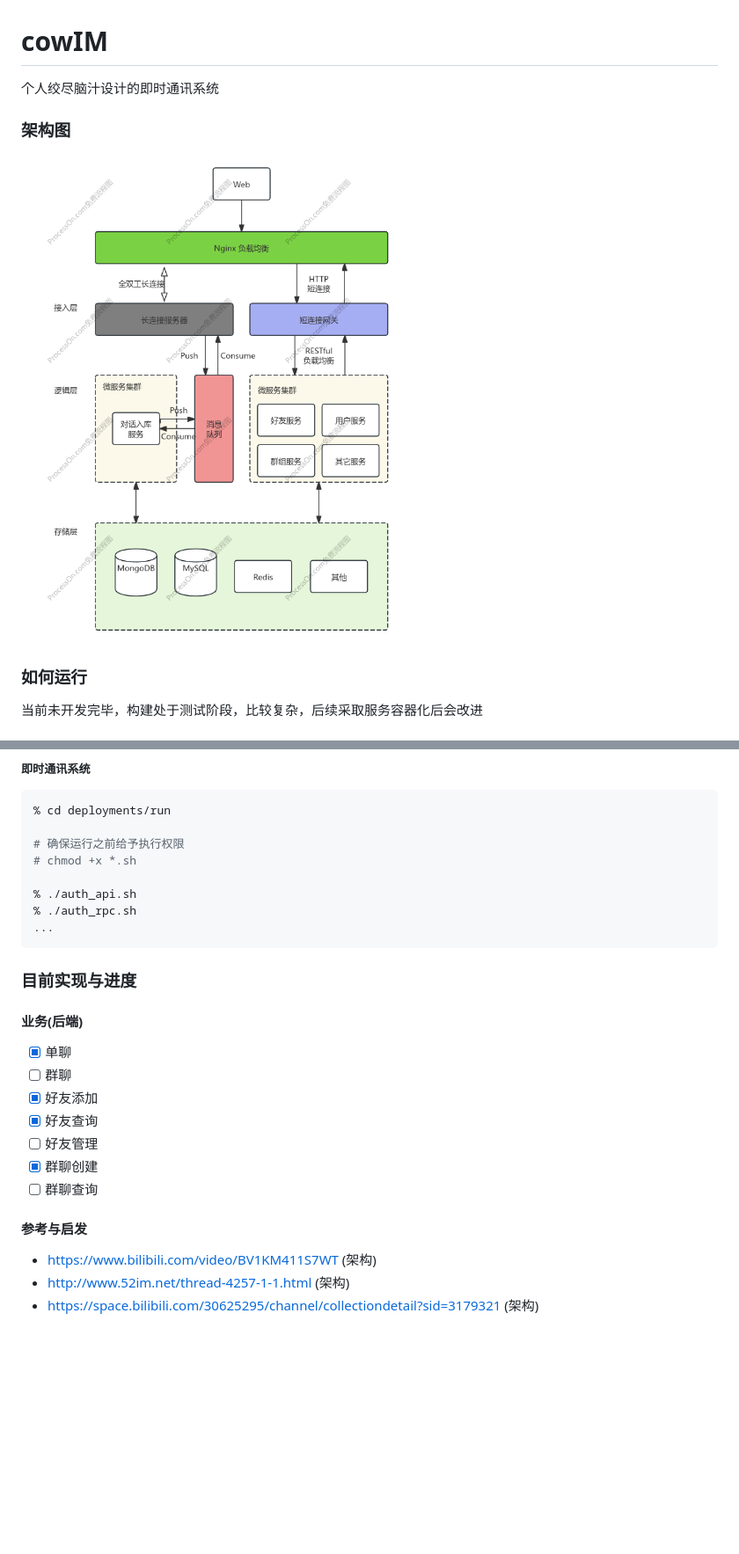
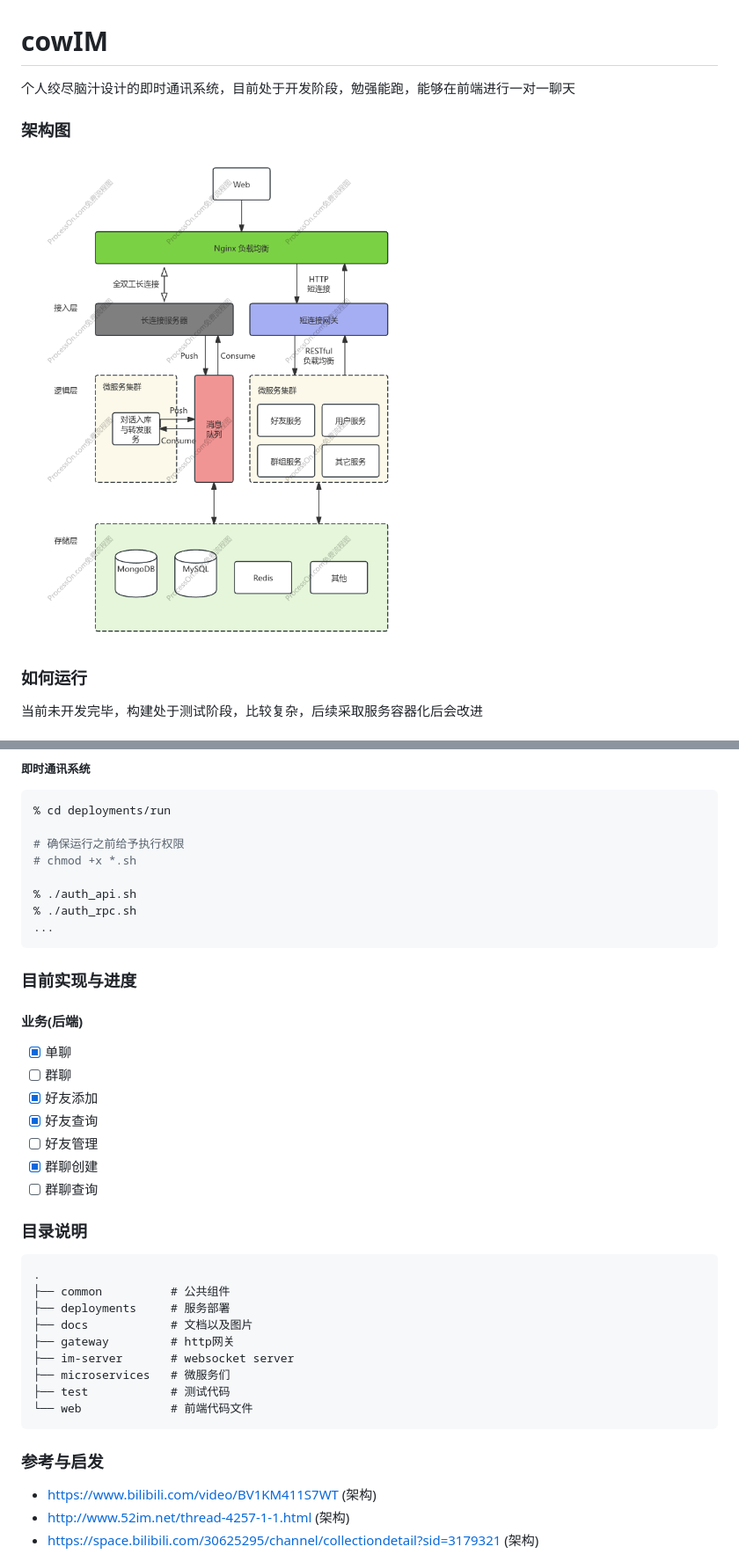
Before and after one commit to n8sPxD/cowIM, a Markdown page: README.md, 2 parts joined by grey strips. Shown: that part at 88% size. Drawn GitHub-style; pictures changed too: docs/pics/cowIm架构v7.png (added); blank space fills up the shorter version.

Commit message:
docs: 更新README.md

````diff
--- a/README.md
+++ b/README.md
@@ -1,9 +1,8 @@
 # cowIM
-
-个人绞尽脑汁设计的即时通讯系统
+个人绞尽脑汁设计的即时通讯系统，目前处于开发阶段，勉强能跑，能够在前端进行一对一聊天
 
 ### 架构图
-<img src="docs/pics/cowIm架构v6.png" alt="架构图">
+<img src="docs/pics/cowIm架构v7.png" alt="架构图">
 
 ### 如何运行
 当前未开发完毕，构建处于测试阶段，比较复杂，后续采取服务容器化后会改进
@@ -23,7 +22,6 @@
 ...
 ```
 
-
 ### 目前实现与进度
 #### 业务(后端)
  - [x] 单聊
@@ -34,7 +32,22 @@
  - [x] 群聊创建
  - [ ] 群聊查询
 
-#### 参考与启发
+### 目录说明
+```
+.
+├── common          # 公共组件
+├── deployments     # 服务部署
+├── docs            # 文档以及图片
+├── gateway         # http网关
+├── im-server       # websocket server
+├── microservices   # 微服务们
+├── test            # 测试代码
+└── web             # 前端代码文件
+```
+
+
+
+### 参考与启发
 - https://www.bilibili.com/video/BV1KM411S7WT (架构)
 - http://www.52im.net/thread-4257-1-1.html (架构)
 - https://space.bilibili.com/30625295/channel/collectiondetail?sid=3179321 (架构)
````
